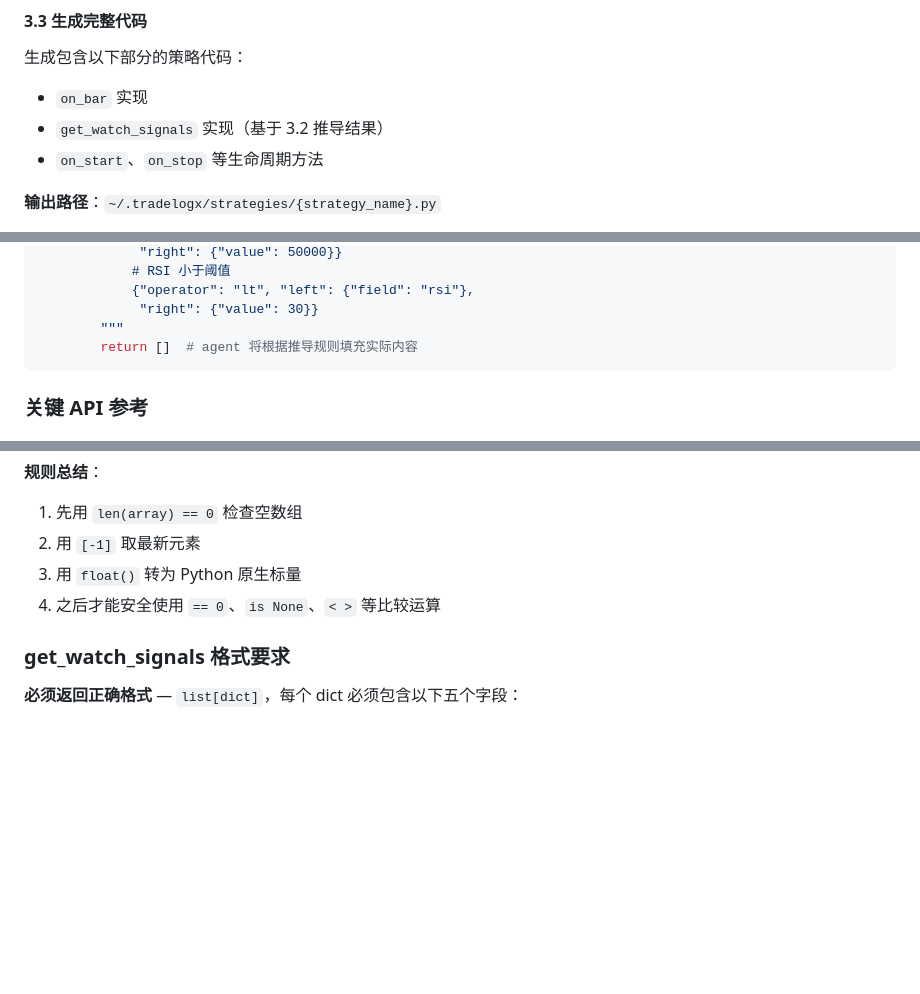
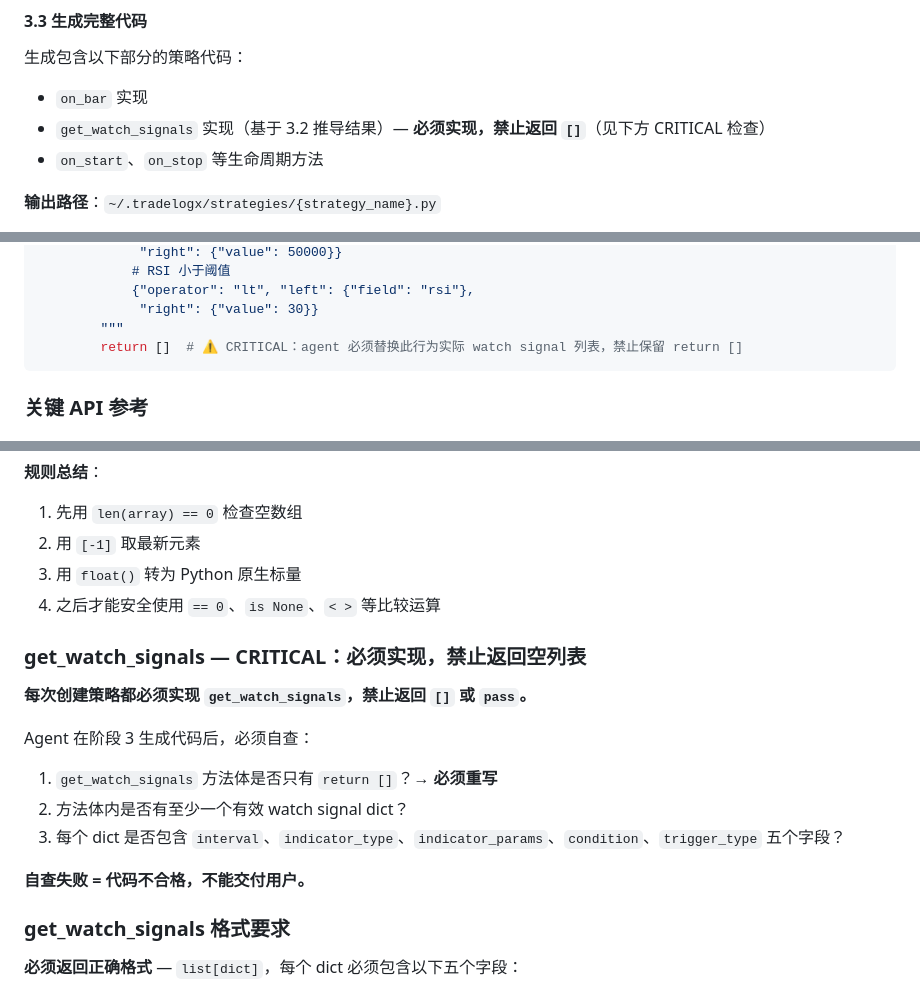
Before and after one commit to eazlong/trade-agent-system, a Markdown page: skills/create-strategy/SKILL.md, 3 parts joined by grey strips. GitHub-like rendering; blank space fills up the shorter version.

Commit message:
docs: enforce get_watch_signals implementation as mandatory in create-strategy skill
- Mark get_watch_signals as CRITICAL in generation step (3.3)
- Add 3-item self-check rules before delivering strategy code
- Strengthen template comment to forbid keeping return [] placeholder

Co-Authored-By: Claude Opus 4.8 <noreply@anthropic.com>

````diff
--- a/skills/create-strategy/SKILL.md
+++ b/skills/create-strategy/SKILL.md
@@ -114,7 +114,7 @@ when_to_use: 用户要求"创建策略"、"编写策略"、"新建一个交易
 
 生成包含以下部分的策略代码：
 - `on_bar` 实现
-- `get_watch_signals` 实现（基于 3.2 推导结果）
+- `get_watch_signals` 实现（基于 3.2 推导结果）— **必须实现，禁止返回 `[]`**（见下方 CRITICAL 检查）
 - `on_start`、`on_stop` 等生命周期方法
 
 **输出路径**：`~/.tradelogx/strategies/{strategy_name}.py`
@@ -422,7 +422,7 @@ class {StrategyName}Strategy(BaseStrategy):
             {"operator": "lt", "left": {"field": "rsi"},
              "right": {"value": 30}}
         """
-        return []  # agent 将根据推导规则填充实际内容
+        return []  # ⚠️ CRITICAL：agent 必须替换此行为实际 watch signal 列表，禁止保留 return []
 ```
 
 ### 关键 API 参考
@@ -585,6 +585,17 @@ lower = float(bb["lower"][-1])
 3. 用 `float()` 转为 Python 原生标量
 4. 之后才能安全使用 `== 0`、`is None`、`< >` 等比较运算
 
+### get_watch_signals — CRITICAL：必须实现，禁止返回空列表
+
+**每次创建策略都必须实现 `get_watch_signals`，禁止返回 `[]` 或 `pass`。**
+
+Agent 在阶段 3 生成代码后，必须自查：
+1. `get_watch_signals` 方法体是否只有 `return []`？→ **必须重写**
+2. 方法体内是否有至少一个有效 watch signal dict？
+3. 每个 dict 是否包含 `interval`、`indicator_type`、`indicator_params`、`condition`、`trigger_type` 五个字段？
+
+**自查失败 = 代码不合格，不能交付用户。**
+
 ### get_watch_signals 格式要求
 
 **必须返回正确格式** — `list[dict]`，每个 dict 必须包含以下五个字段：
````
